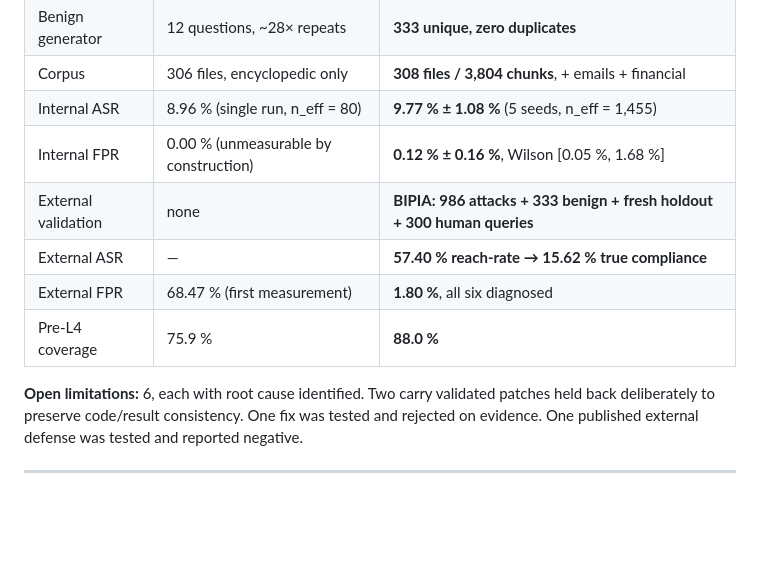
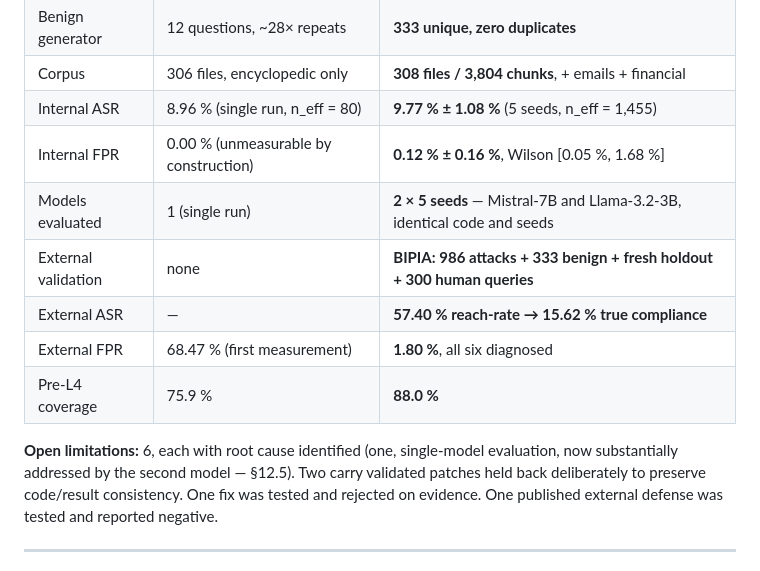
Before and after one commit to IbtisamAlghamdi/SecureRAG, a Markdown page: REVISION_LOG_PART3.md, the part around one of its changes. Rendered like a GitHub page; blank space fills up the shorter version.

```diff
--- a/REVISION_LOG_PART3.md
+++ b/REVISION_LOG_PART3.md
@@ -825,12 +903,13 @@ Coverage is now 566/566 (100 %) of reached-model rows, so the earlier partial-co
 | Corpus | 306 files, encyclopedic only | **308 files / 3,804 chunks**, + emails + financial |
 | Internal ASR | 8.96 % (single run, n_eff = 80) | **9.77 % ± 1.08 %** (5 seeds, n_eff = 1,455) |
 | Internal FPR | 0.00 % (unmeasurable by construction) | **0.12 % ± 0.16 %**, Wilson [0.05 %, 1.68 %] |
+| Models evaluated | 1 (single run) | **2 × 5 seeds** — Mistral-7B and Llama-3.2-3B, identical code and seeds |
 | External validation | none | **BIPIA: 986 attacks + 333 benign + fresh holdout + 300 human queries** |
 | External ASR | — | **57.40 % reach-rate → 15.62 % true compliance** |
 | External FPR | 68.47 % (first measurement) | **1.80 %**, all six diagnosed |
 | Pre-L4 coverage | 75.9 % | **88.0 %** |
 
-**Open limitations:** 6, each with root cause identified. Two carry validated patches held back
+**Open limitations:** 6, each with root cause identified (one, single-model evaluation, now substantially addressed by the second model — §12.5). Two carry validated patches held back
 deliberately to preserve code/result consistency. One fix was tested and rejected on evidence. One
 published external defense was tested and reported negative.
 
```
Also changed, not shown: other parts of REVISION_LOG_PART3.md (+88 -10 lines).
